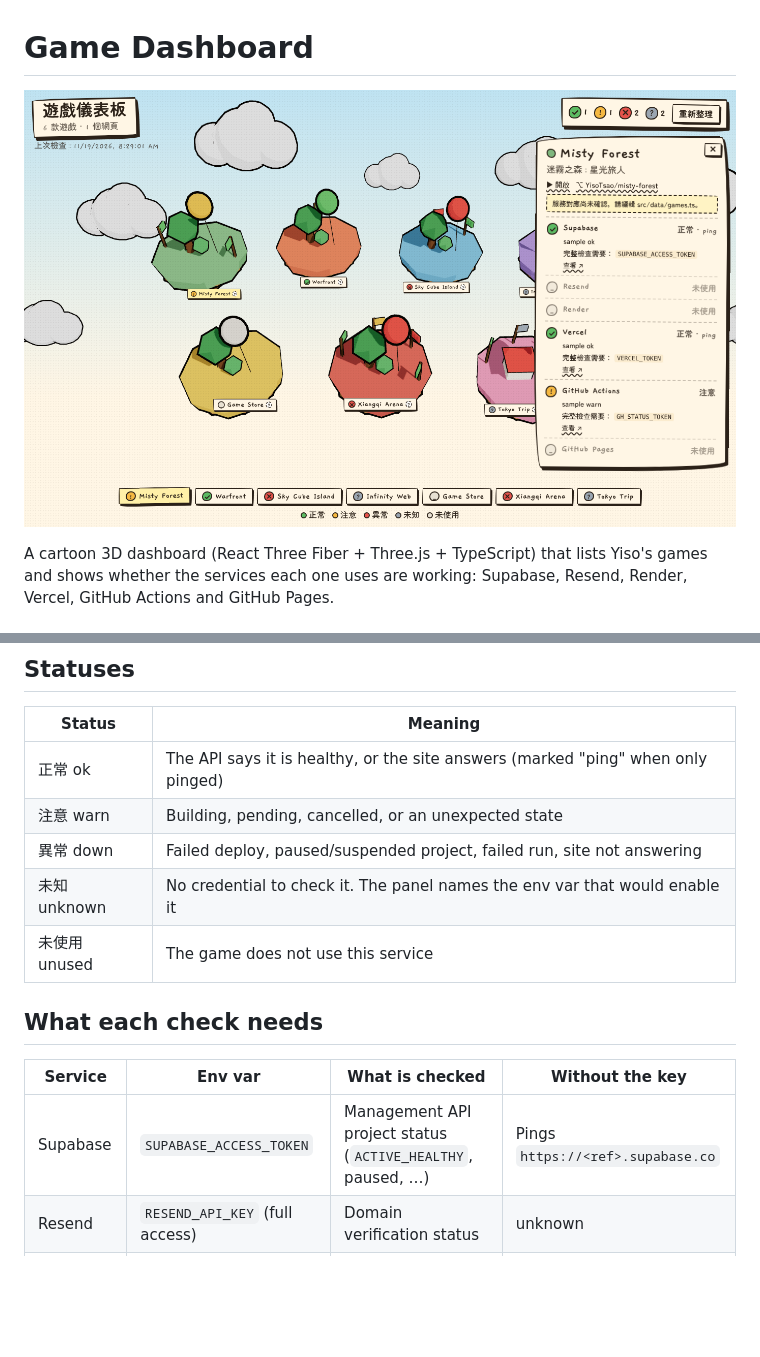
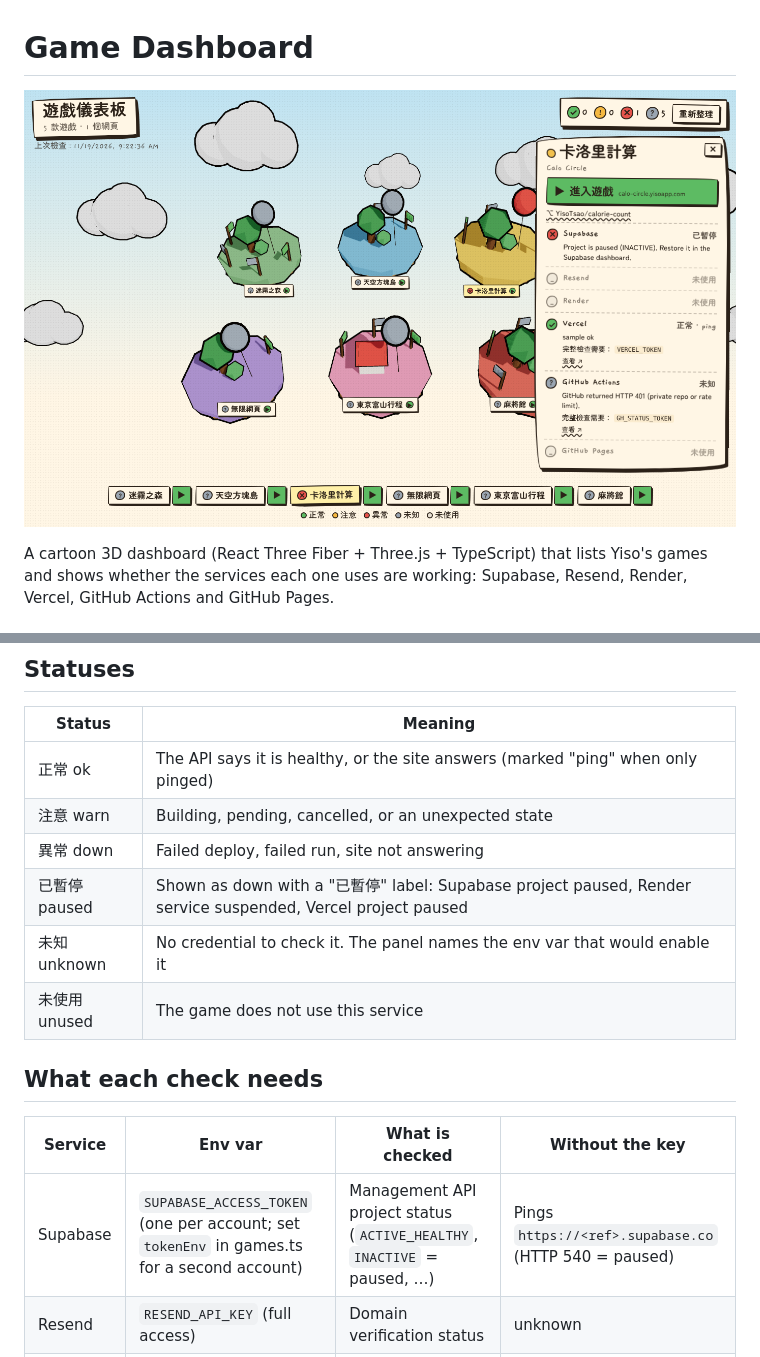
Before and after one commit to YisoTsao/game_dashboard, a Markdown page: README.md, 2 parts joined by grey strips. Drawn GitHub-style; pictures changed too: docs/images/preview.png; blank space fills up the shorter version.

```diff
--- a/README.md
+++ b/README.md
@@ -35,7 +35,8 @@ API keys are only read by the Node script (locally from `.env`, in CI from GitHu
 |---|---|
 | 正常 ok | The API says it is healthy, or the site answers (marked "ping" when only pinged) |
 | 注意 warn | Building, pending, cancelled, or an unexpected state |
-| 異常 down | Failed deploy, paused/suspended project, failed run, site not answering |
+| 異常 down | Failed deploy, failed run, site not answering |
+| 已暫停 paused | Shown as down with a "已暫停" label: Supabase project paused, Render service suspended, Vercel project paused |
 | 未知 unknown | No credential to check it. The panel names the env var that would enable it |
 | 未使用 unused | The game does not use this service |
 
@@ -43,7 +44,7 @@ API keys are only read by the Node script (locally from `.env`, in CI from GitHu
 
 | Service | Env var | What is checked | Without the key |
 |---|---|---|---|
-| Supabase | `SUPABASE_ACCESS_TOKEN` | Management API project status (`ACTIVE_HEALTHY`, paused, …) | Pings `https://<ref>.supabase.co` |
+| Supabase | `SUPABASE_ACCESS_TOKEN` (one per account; set `tokenEnv` in games.ts for a second account) | Management API project status (`ACTIVE_HEALTHY`, `INACTIVE` = paused, …) | Pings `https://<ref>.supabase.co` (HTTP 540 = paused) |
 | Resend | `RESEND_API_KEY` (full access) | Domain verification status | unknown |
 | Render | `RENDER_API_KEY` + `serviceId` | Suspended flag and latest deploy | Pings `url` if set, else unknown |
 | Vercel | `VERCEL_TOKEN` (+ `VERCEL_TEAM_ID`) | Latest production deployment state | Pings `url` if set |
```
Also changed, not shown: 10 other files.
